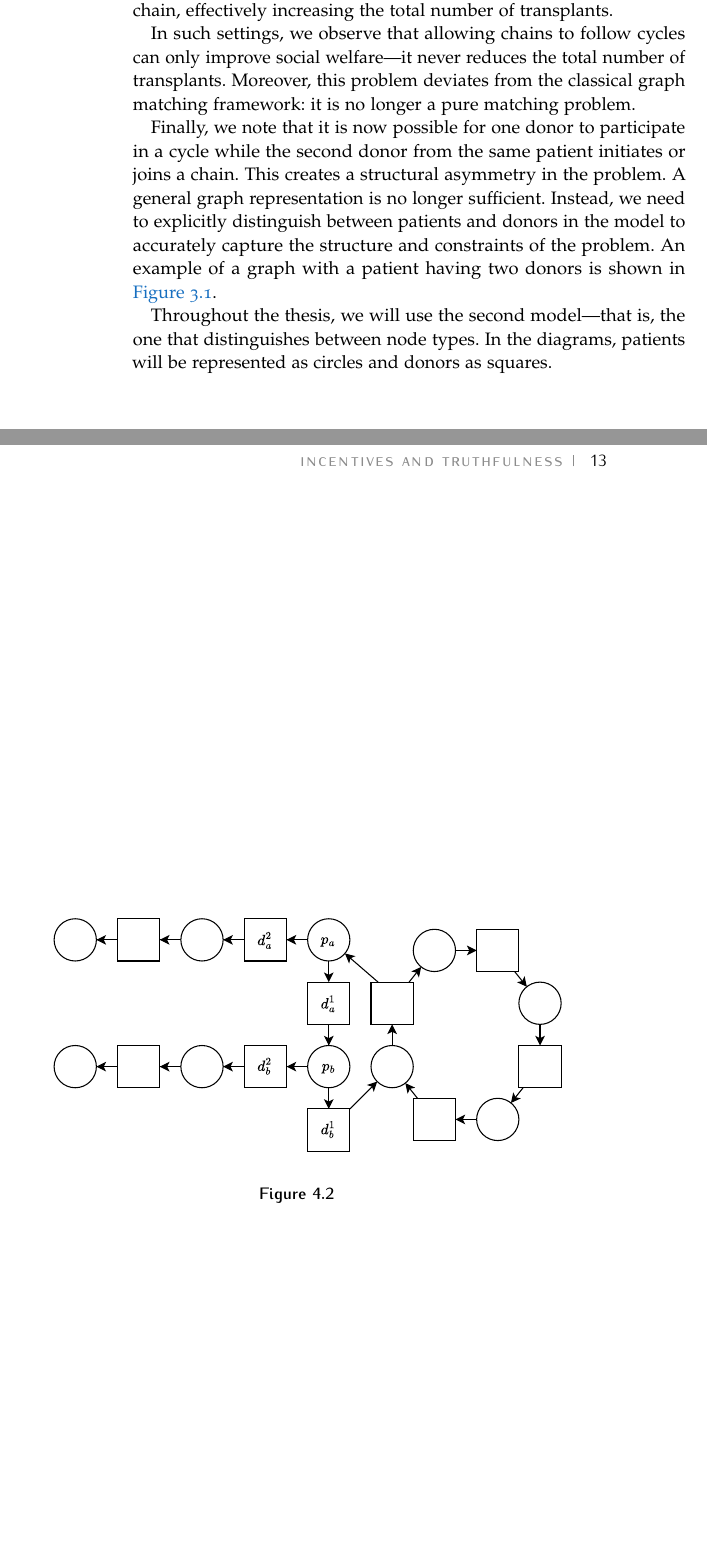
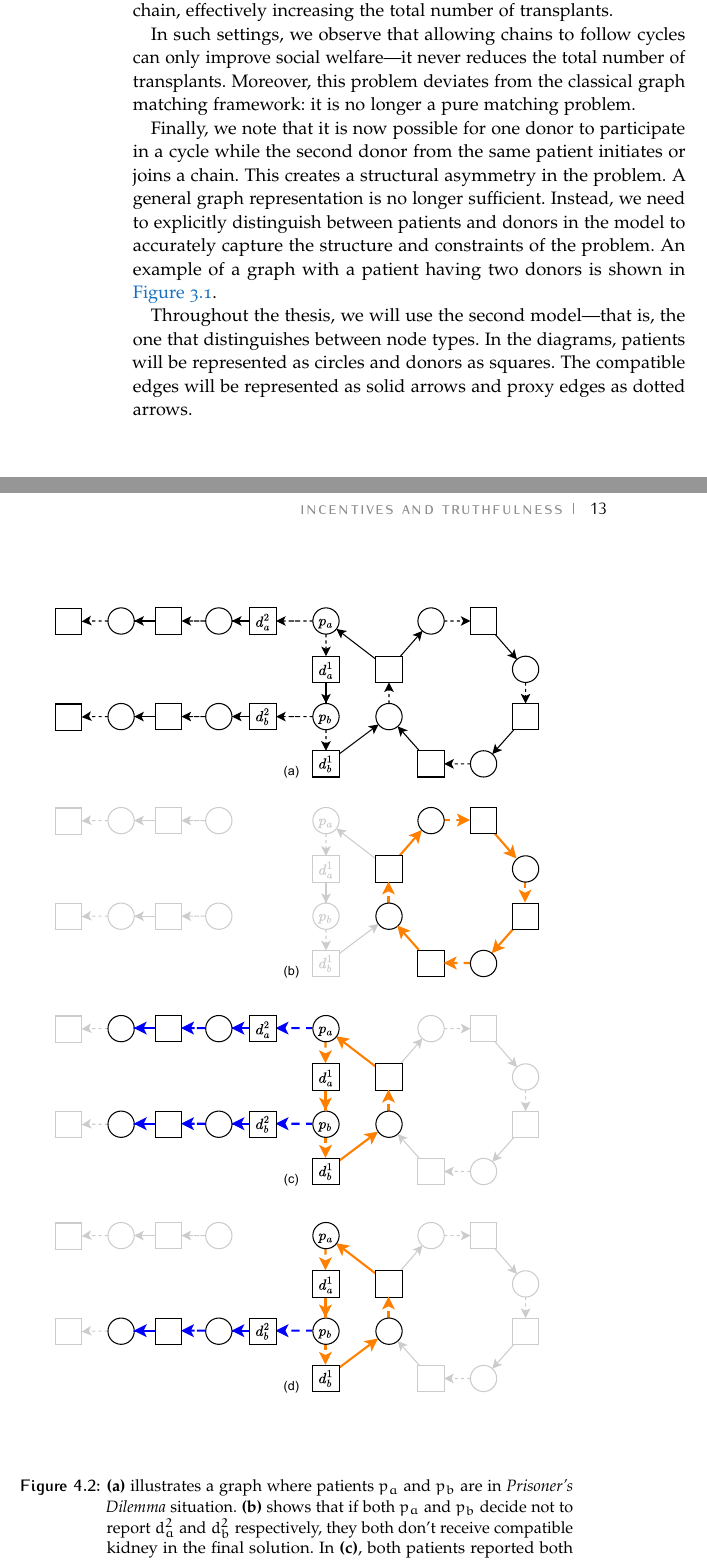
Before and after one commit to deemozyc/thesis, a LaTeX thesis (ClassicThesis.tex, which reads Chapters/Chapter03-Problem-Formulation.tex, Chapters/Chapter04-Incentives-and-Truthfulness.tex): two parts of pages 16 and 21 of 35, joined at a grey line, cut so that both start at the same text, the shorter picture padded with empty space. Compiled offline with pdfLaTeX.

Commit message:
update diagrams

```diff
--- a/Chapters/Chapter03-Problem-Formulation.tex
+++ b/Chapters/Chapter03-Problem-Formulation.tex
@@ -16,7 +16,7 @@ In such settings, we observe that allowing chains to follow cycles can only impr
 
 Finally, we note that it is now possible for one donor to participate in a cycle while the second donor from the same patient initiates or joins a chain. This creates a structural asymmetry in the problem. A general graph representation is no longer sufficient. Instead, we need to explicitly distinguish between patients and donors in the model to accurately capture the structure and constraints of the problem. An example of a graph with a patient having two donors is shown in \autoref{fig:model_example}.
 
-Throughout the thesis, we will use the second model—that is, the one that distinguishes between node types. In the diagrams, patients will be represented as circles and donors as squares.
+Throughout the thesis, we will use the second model—that is, the one that distinguishes between node types. In the diagrams, patients will be represented as circles and donors as squares. The compatible edges will be represented as solid arrows and proxy edges as dotted arrows.
 
 \begin{figure}
     \centering
--- a/Chapters/Chapter04-Incentives-and-Truthfulness.tex
+++ b/Chapters/Chapter04-Incentives-and-Truthfulness.tex
@@ -12,7 +12,7 @@
 \begin{figure}
     \centering
     \includegraphics{data/prisoners_dilemma.pdf}
-    \caption[Prisoner's dilemma in simultaneous-donors model]{}
+    \caption[Prisoner's dilemma in multiple-donors model]{\textbf{(a)} illustrates a graph where patients $p_a$ and $p_b$ are in \textit{Prisoner's Dilemma} situation. \textbf{(b)} shows that if both $p_a$ and $p_b$ decide not to report $d_a^2$ and $d_b^2$ respectively, they both don't receive compatible kidney in the final solution. In \textbf{(c)}, both patients reported both of theirs donors, they both receive compatible kidney but also they both spent two kidneys of their proxy donors. In \textbf{(d)}, patient $p_b$ reported both of his proxy donors, patient $p_a$ reported only $d_a^1$. In this case, $p_a$ gets a compatible kidney and spends only one proxy kidney. Patient $p_b$ gets a compatible kidney as well but spends two proxy kidneys. The symmetric occurs when $p_a$ reports two proxy donors and $p_b$ reports only one of his proxies.}
     \label{fig:prisoners_dilemma}
 \end{figure}
 
```
Also changed, not shown: data/incentive_motivation_example.pdf, data/model_example.pdf, data/prisoners_dilemma.pdf, Chapters/Chapter03-Problem-Formulation.tex (4 more changed lines), Chapters/Chapter04-Incentives-and-Truthfulness.tex (2 more changed lines).
